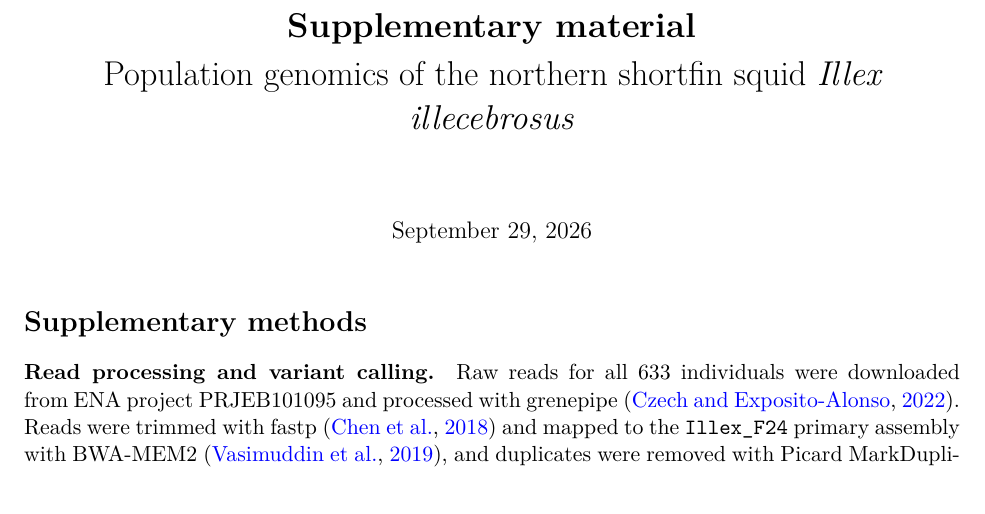
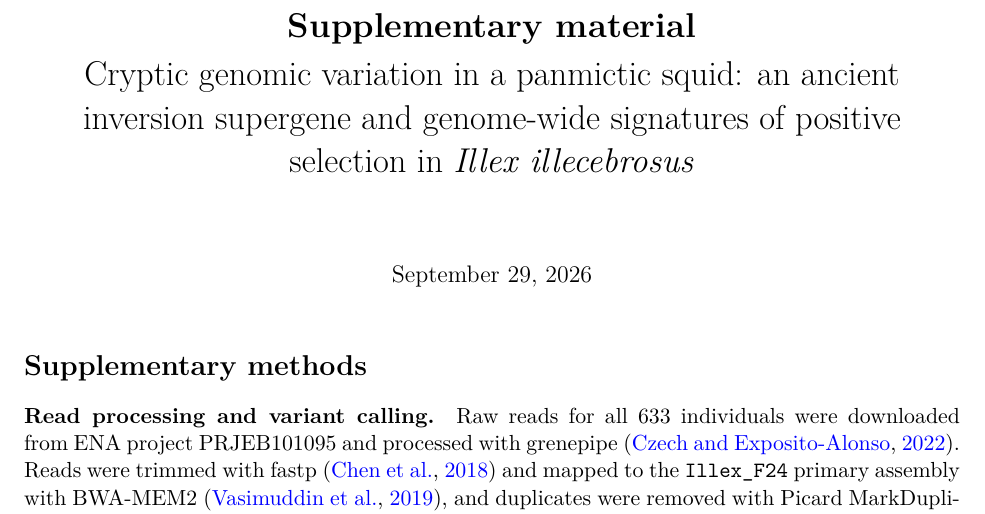
Before and after one commit to stsmall/Illex_popgen, a LaTeX document (supplement.tex): part of page 1 of 31, cut so that both start at the same text. Compiled offline with pdfLaTeX.

Commit message:
Supplement title matches new main title

```diff
--- a/supplement.tex
+++ b/supplement.tex
@@ -29,7 +29,7 @@
 \renewcommand{\thetable}{S\arabic{table}}
 
 \title{\textbf{Supplementary material}\\[2pt]
-  Population genomics of the northern shortfin squid \textit{Illex illecebrosus}}
+  Cryptic genomic variation in a panmictic squid: an ancient inversion supergene and genome-wide signatures of positive selection in \textit{Illex illecebrosus}}
 \author{}
 \date{\today}
 
```
Also changed, not shown: 1 other file.
